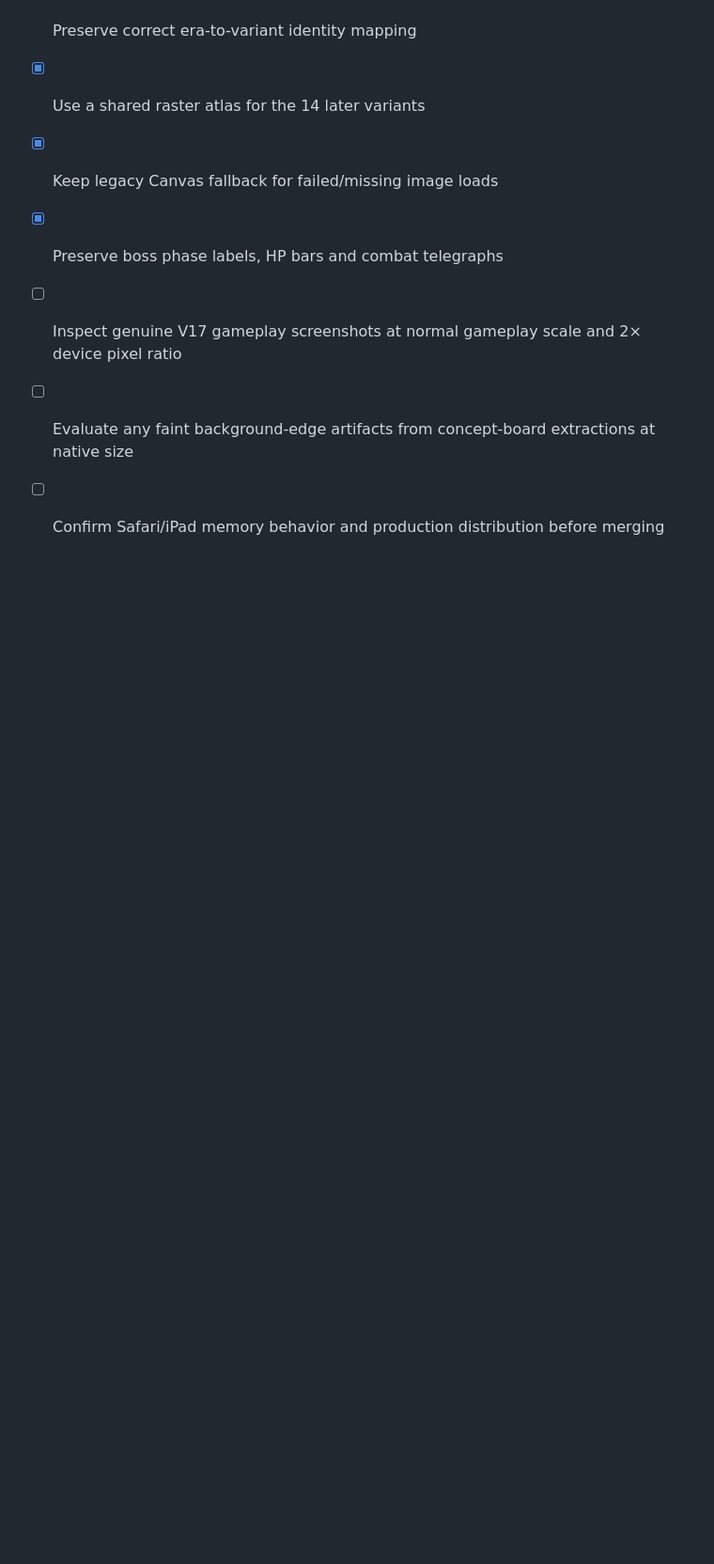
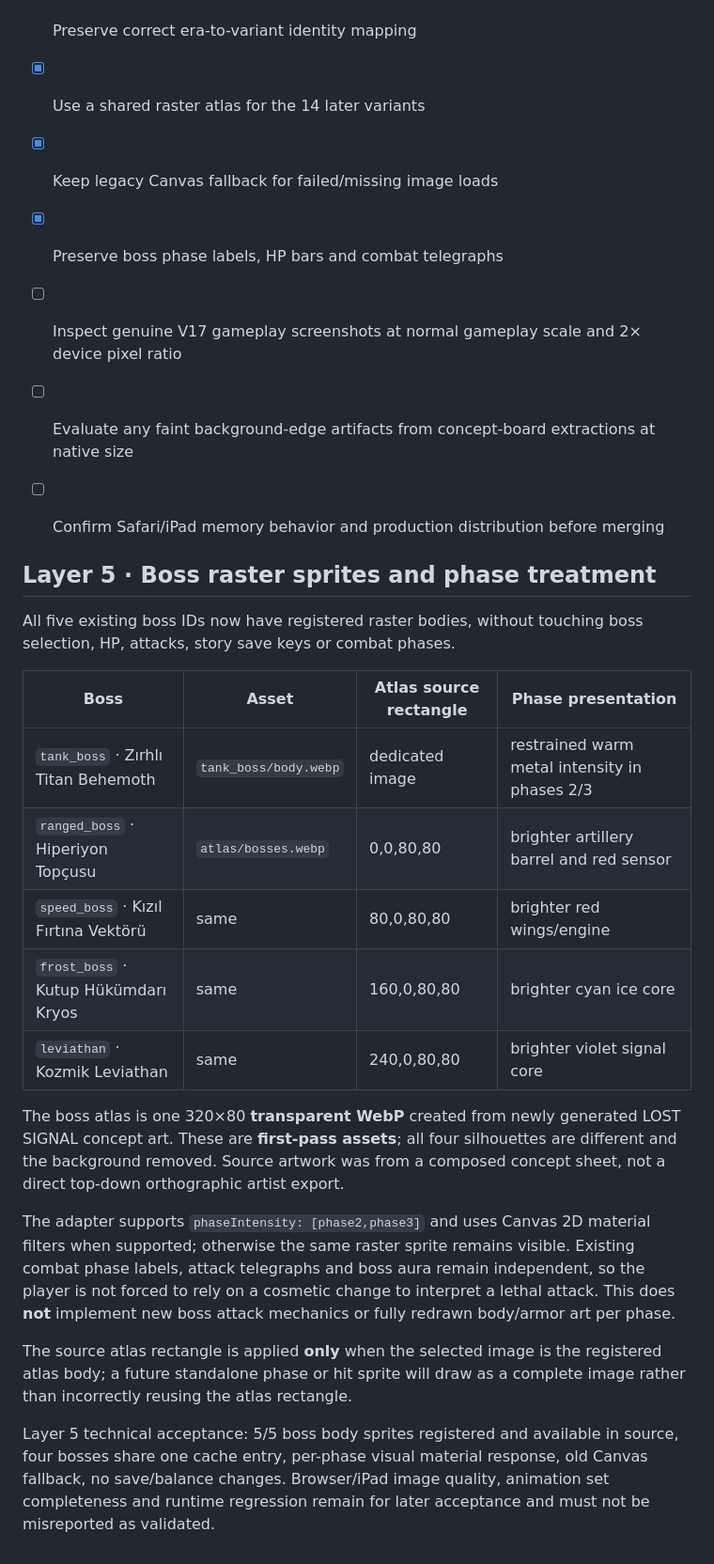
Before and after one commit to 1rid3mon/towerv1, a Markdown page: docs/v17-lost-signal-enemy-art-bible.md, the part around the change. Shown at 94% size. Rendered like a GitHub page; blank space fills up the shorter version.

Commit message:
docs(v17): document five boss atlas entries, phase visuals and art acceptance limits

```diff
--- a/docs/v17-lost-signal-enemy-art-bible.md
+++ b/docs/v17-lost-signal-enemy-art-bible.md
@@ -124,3 +124,24 @@ Layer 3 passes the **first sprite preparation and wiring** checkpoint, but the v
 - [ ] Inspect genuine V17 gameplay screenshots at normal gameplay scale and 2× device pixel ratio
 - [ ] Evaluate any faint background-edge artifacts from concept-board extractions at native size
 - [ ] Confirm Safari/iPad memory behavior and production distribution before merging
+
+
+## Layer 5 · Boss raster sprites and phase treatment
+
+All five existing boss IDs now have registered raster bodies, without touching boss selection, HP, attacks, story save keys or combat phases.
+
+| Boss | Asset | Atlas source rectangle | Phase presentation |
+| --- | --- | --- | --- |
+| `tank_boss` · Zırhlı Titan Behemoth | `tank_boss/body.webp` | dedicated image | restrained warm metal intensity in phases 2/3 |
+| `ranged_boss` · Hiperiyon Topçusu | `atlas/bosses.webp` | 0,0,80,80 | brighter artillery barrel and red sensor |
+| `speed_boss` · Kızıl Fırtına Vektörü | same | 80,0,80,80 | brighter red wings/engine |
+| `frost_boss` · Kutup Hükümdarı Kryos | same | 160,0,80,80 | brighter cyan ice core |
+| `leviathan` · Kozmik Leviathan | same | 240,0,80,80 | brighter violet signal core |
+
+The boss atlas is one 320×80 **transparent WebP** created from newly generated LOST SIGNAL concept art. These are **first-pass assets**; all four silhouettes are different and the background removed. Source artwork was from a composed concept sheet, not a direct top-down orthographic artist export.
+
+The adapter supports `phaseIntensity: [phase2,phase3]` and uses Canvas 2D material filters when supported; otherwise the same raster sprite remains visible. Existing combat phase labels, attack telegraphs and boss aura remain independent, so the player is not forced to rely on a cosmetic change to interpret a lethal attack. This does **not** implement new boss attack mechanics or fully redrawn body/armor art per phase.
+
+The source atlas rectangle is applied **only** when the selected image is the registered atlas body; a future standalone phase or hit sprite will draw as a complete image rather than incorrectly reusing the atlas rectangle.
+
+Layer 5 technical acceptance: 5/5 boss body sprites registered and available in source, four bosses share one cache entry, per-phase visual material response, old Canvas fallback, no save/balance changes. Browser/iPad image quality, animation set completeness and runtime regression remain for later acceptance and must not be misreported as validated.
```
